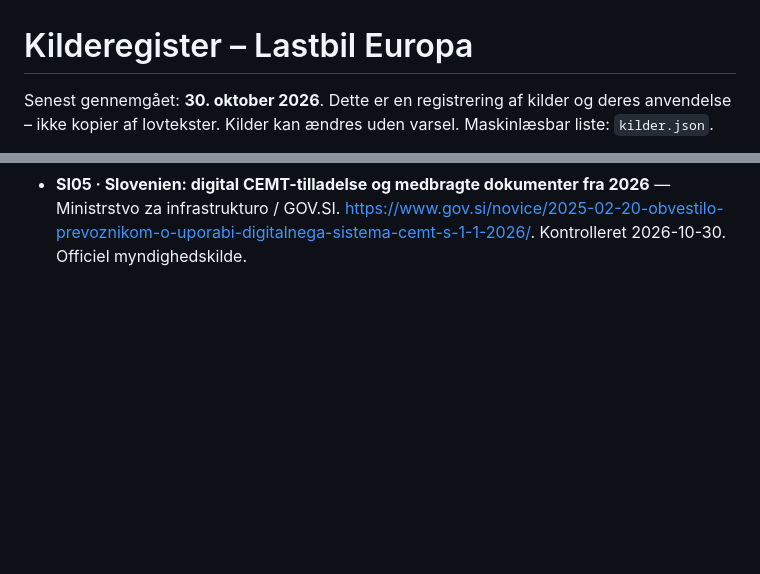
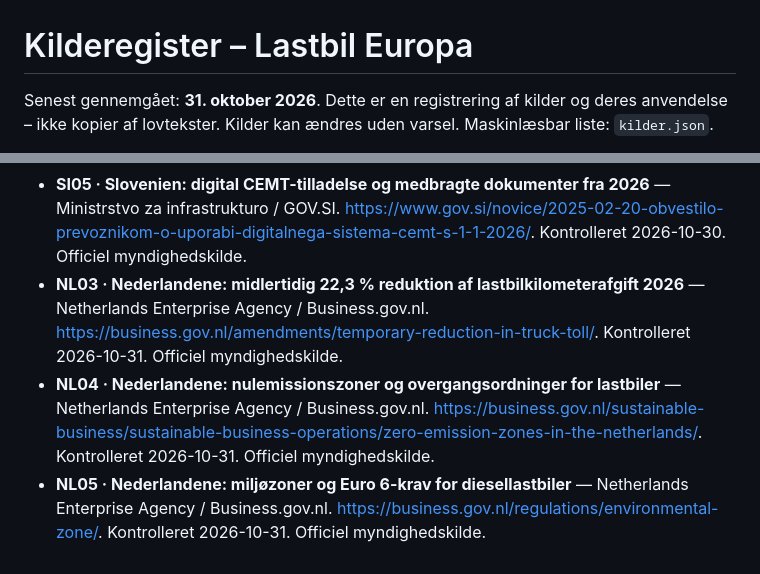
Before and after one commit to mOLTRUP/Test, a Markdown page: lastbil-europa/KILDER.md, 2 parts joined by grey strips. Rendered like a GitHub page; blank space fills up the shorter version.

Commit message:
Document Dutch 2026 toll reduction and city emission zones (KILDER.md)

```diff
--- a/lastbil-europa/KILDER.md
+++ b/lastbil-europa/KILDER.md
@@ -1,4 +1,4 @@
 # Kilderegister – Lastbil Europa
 
-Senest gennemgået: **30. oktober 2026**. Dette er en registrering af kilder og deres anvendelse – ikke kopier af lovtekster. Kilder kan ændres uden varsel. Maskinlæsbar liste: `kilder.json`.
+Senest gennemgået: **31. oktober 2026**. Dette er en registrering af kilder og deres anvendelse – ikke kopier af lovtekster. Kilder kan ændres uden varsel. Maskinlæsbar liste: `kilder.json`.
 
@@ -88,3 +82,6 @@ Senest gennemgået: **30. oktober 2026**. Dette er en registrering af kilder og
 - **CZ03 · Tjekkiet: vinterdæk på drivende aksler over 3,5 ton** — Policie České republiky. [https://policie.gov.cz/clanek/upozornujeme-ridice-na-blizici-se-zimni-obdobi.aspx](https://policie.gov.cz/clanek/upozornujeme-ridice-na-blizici-se-zimni-obdobi.aspx). Kontrolleret 2026-10-30. Officiel myndighedskilde.
 - **SI04 · Slovenien: tidsbestemt vejlukning R1-203 Predel–Bovec ved Kluže 2026** — Direkcija Republike Slovenije za infrastrukturo / GOV.SI. [https://www.gov.si/novice/2026-09-25-spremenjen-prometni-rezim-na-regionalni-cesti-pri-trdnjavi-kluze/](https://www.gov.si/novice/2026-09-25-spremenjen-prometni-rezim-na-regionalni-cesti-pri-trdnjavi-kluze/). Kontrolleret 2026-10-30. Officiel myndighedskilde.
 - **SI05 · Slovenien: digital CEMT-tilladelse og medbragte dokumenter fra 2026** — Ministrstvo za infrastrukturo / GOV.SI. [https://www.gov.si/novice/2025-02-20-obvestilo-prevoznikom-o-uporabi-digitalnega-sistema-cemt-s-1-1-2026/](https://www.gov.si/novice/2025-02-20-obvestilo-prevoznikom-o-uporabi-digitalnega-sistema-cemt-s-1-1-2026/). Kontrolleret 2026-10-30. Officiel myndighedskilde.
+- **NL03 · Nederlandene: midlertidig 22,3 % reduktion af lastbilkilometerafgift 2026** — Netherlands Enterprise Agency / Business.gov.nl. [https://business.gov.nl/amendments/temporary-reduction-in-truck-toll/](https://business.gov.nl/amendments/temporary-reduction-in-truck-toll/). Kontrolleret 2026-10-31. Officiel myndighedskilde.
+- **NL04 · Nederlandene: nulemissionszoner og overgangsordninger for lastbiler** — Netherlands Enterprise Agency / Business.gov.nl. [https://business.gov.nl/sustainable-business/sustainable-business-operations/zero-emission-zones-in-the-netherlands/](https://business.gov.nl/sustainable-business/sustainable-business-operations/zero-emission-zones-in-the-netherlands/). Kontrolleret 2026-10-31. Officiel myndighedskilde.
+- **NL05 · Nederlandene: miljøzoner og Euro 6-krav for diesellastbiler** — Netherlands Enterprise Agency / Business.gov.nl. [https://business.gov.nl/regulations/environmental-zone/](https://business.gov.nl/regulations/environmental-zone/). Kontrolleret 2026-10-31. Officiel myndighedskilde.
```
Also changed, not shown: other parts of lastbil-europa/KILDER.md (+72 -78 lines).
